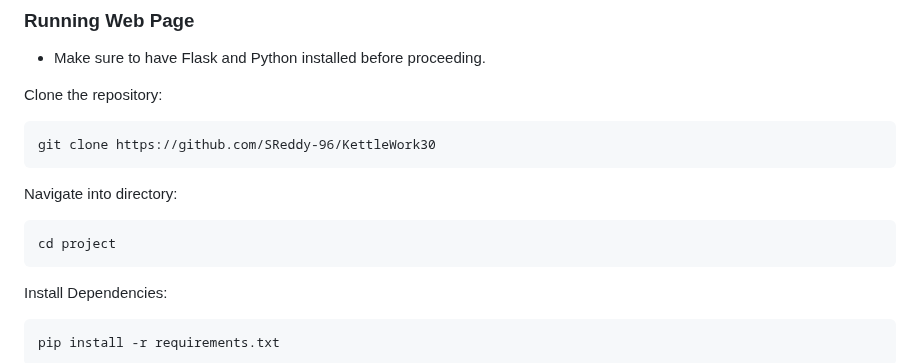
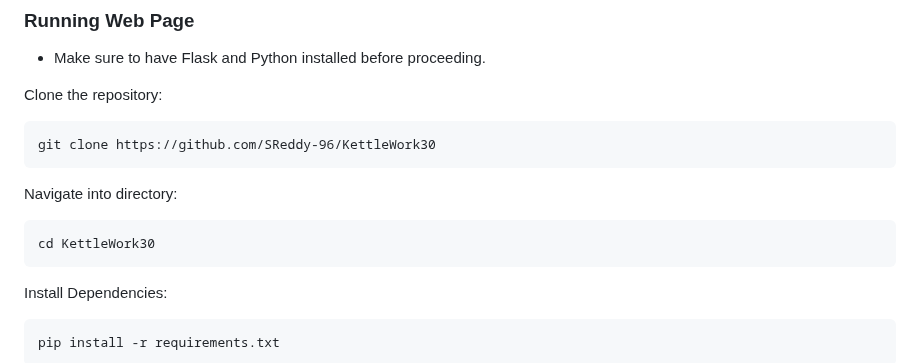
Before and after one commit to SReddy-96/KettleWork30, a Markdown page: README.md, the part around the change. Drawn GitHub-style.

````diff
--- a/README.md
+++ b/README.md
@@ -121,7 +121,7 @@ git clone https://github.com/SReddy-96/KettleWork30
 ```
 Navigate into directory:
 ```
-cd project
+cd KettleWork30
 ```
 Install Dependencies:
 ```
````
